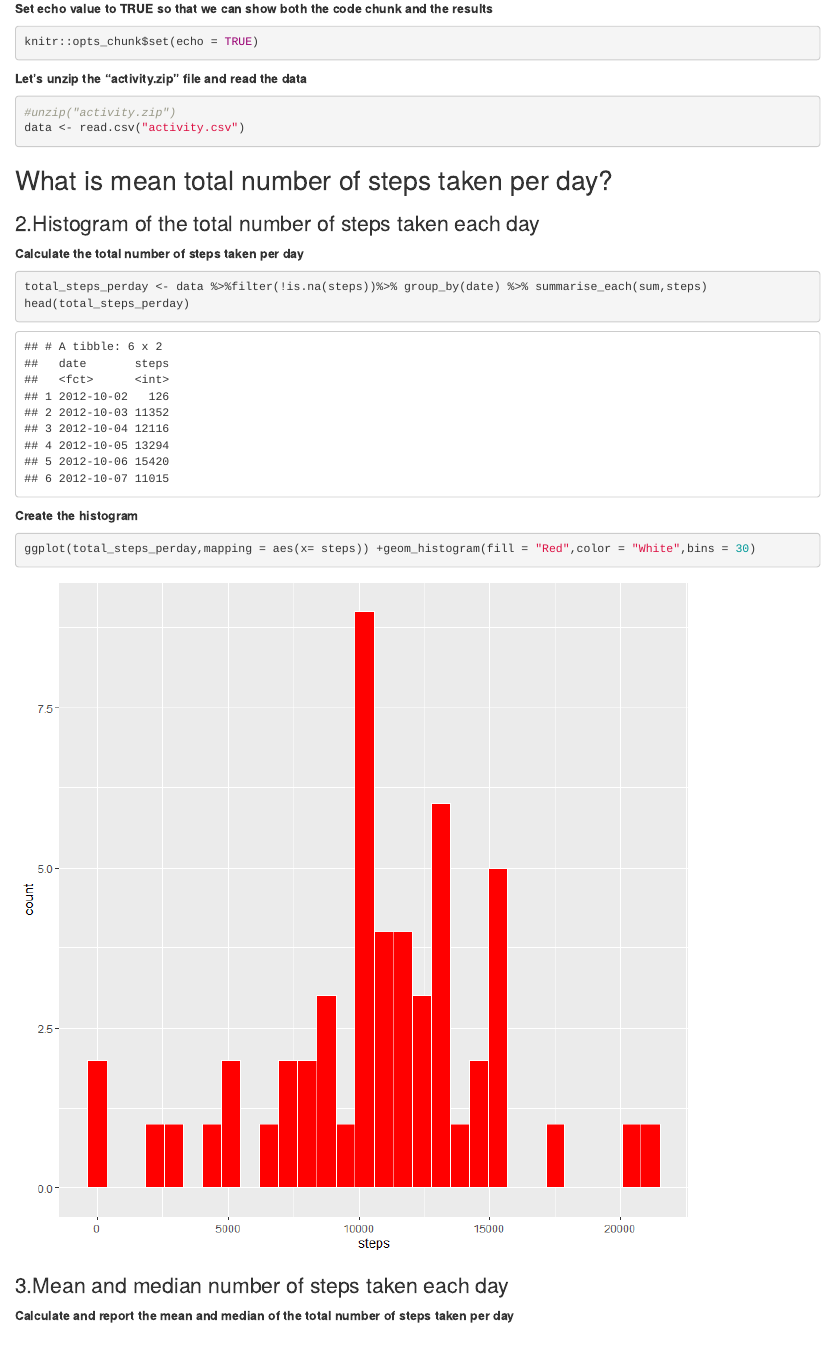
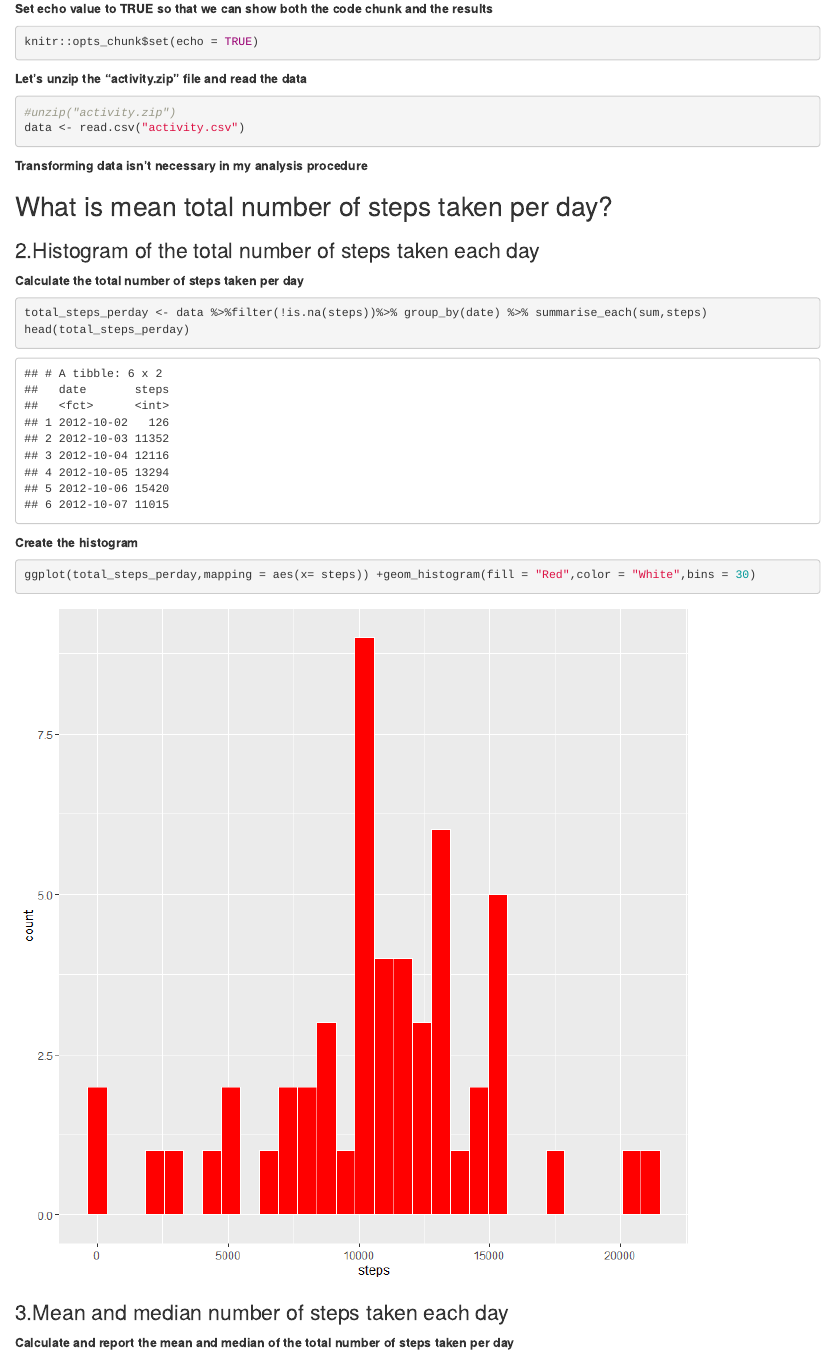
Before and after one commit to 997-icu/Rep-Data-PeerAssessment-1-, an R Markdown document (PA1_template.Rmd): the page in a window 1100 px wide, from 600 px down. The pictures show the output file PA1_template.html that the author committed with the source, opened offline.

````diff
--- a/PA1_template.Rmd
+++ b/PA1_template.Rmd
@@ -1,8 +1,9 @@
 ---
-title: "Reproducible Research: Peer Assessment 1"
+title: 'Reproducible Research: Peer Assessment 1'
 output:
+  pdf_document: default
   html_document:
-    keep_md: true
+    keep_md: yes
 ---
 
 ```{r globaloptions}
@@ -30,7 +31,7 @@
 #unzip("activity.zip")
 data <- read.csv("activity.csv")
 ```
-
+**Transforming data isn't necessary in my analysis procedure**
 
 
 
````
Also changed, not shown: PA1_template.html, PA1_template.md, PA1_template.pdf, figures/unnamed-chunk-11-1.pdf (added), figures/unnamed-chunk-14-1.pdf (added), figures/unnamed-chunk-5-1.pdf (added), figures/unnamed-chunk-7-1.pdf (added).
